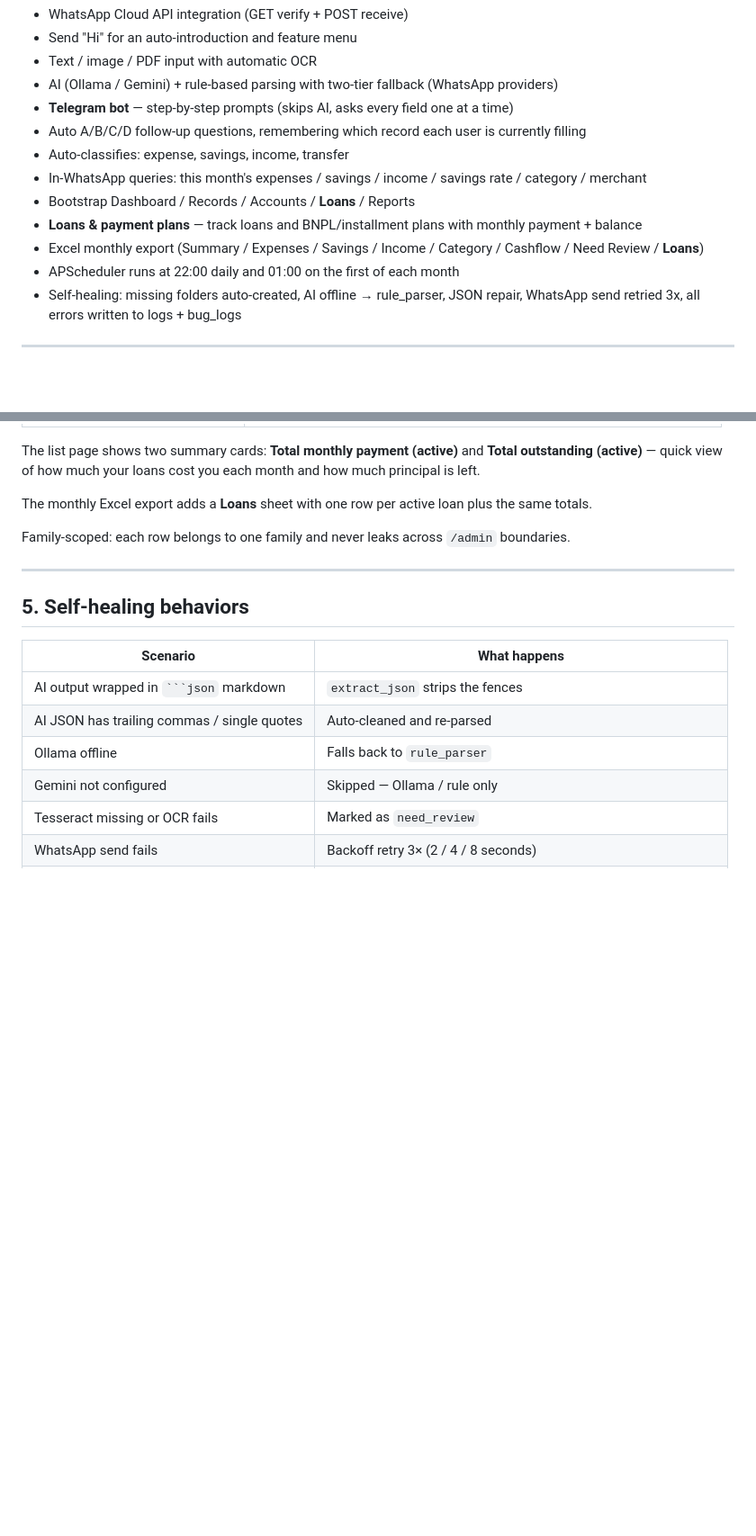
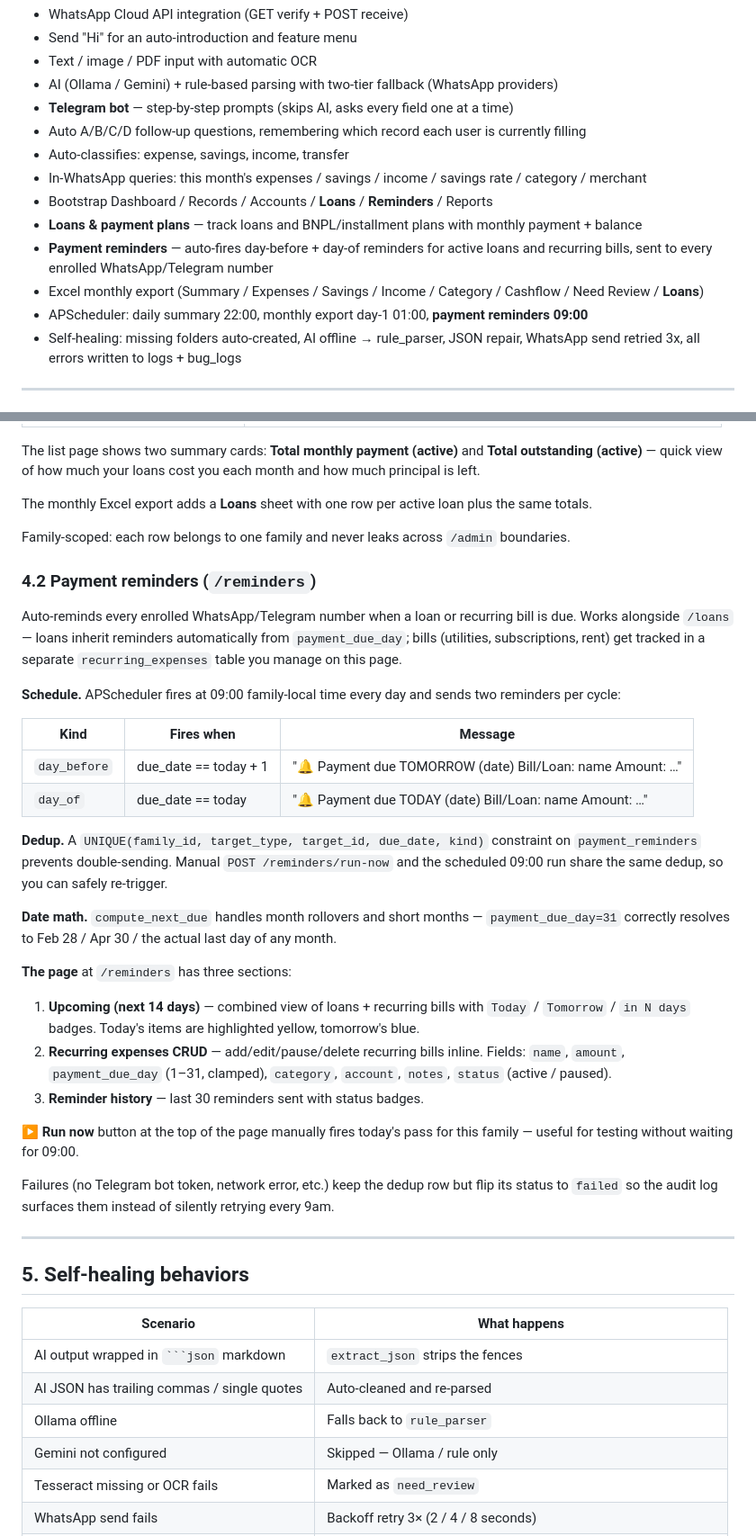
Before and after one commit to lilianho0512-art/family_finance_whatsapp_ai, a Markdown page: README.md, 2 parts joined by grey strips. Shown at 90% size. Drawn GitHub-style; blank space fills up the shorter version.

Commit message:
Document payment reminders in README
New 4.2 section covers schedule, dedup, date math, the three UI
sections, and failure handling. Intro bullets, URL table, project
layout, and multi-family table all updated.

Co-Authored-By: Claude Opus 4.7 (1M context) <noreply@anthropic.com>

```diff
--- a/README.md
+++ b/README.md
@@ -11,10 +11,11 @@ Production-ready WhatsApp AI assistant for family finances:
 - Auto A/B/C/D follow-up questions, remembering which record each user is currently filling
 - Auto-classifies: expense, savings, income, transfer
 - In-WhatsApp queries: this month's expenses / savings / income / savings rate / category / merchant
-- Bootstrap Dashboard / Records / Accounts / **Loans** / Reports
+- Bootstrap Dashboard / Records / Accounts / **Loans** / **Reminders** / Reports
 - **Loans & payment plans** — track loans and BNPL/installment plans with monthly payment + balance
+- **Payment reminders** — auto-fires day-before + day-of reminders for active loans and recurring bills, sent to every enrolled WhatsApp/Telegram number
 - Excel monthly export (Summary / Expenses / Savings / Income / Category / Cashflow / Need Review / **Loans**)
-- APScheduler runs at 22:00 daily and 01:00 on the first of each month
+- APScheduler: daily summary 22:00, monthly export day-1 01:00, **payment reminders 09:00**
 - Self-healing: missing folders auto-created, AI offline → rule_parser, JSON repair, WhatsApp send retried 3x, all errors written to logs + bug_logs
 
 ---
@@ -230,6 +232,47 @@ plus the same totals.
 Family-scoped: each row belongs to one family and never leaks across
 `/admin` boundaries.
 
+### 4.2 Payment reminders (`/reminders`)
+
+Auto-reminds every enrolled WhatsApp/Telegram number when a loan or
+recurring bill is due. Works alongside `/loans` — loans inherit reminders
+automatically from `payment_due_day`; bills (utilities, subscriptions, rent)
+get tracked in a separate `recurring_expenses` table you manage on this page.
+
+**Schedule.** APScheduler fires at 09:00 family-local time every day and
+sends two reminders per cycle:
+
+| Kind | Fires when | Message |
+|---|---|---|
+| `day_before` | due_date == today + 1 | "🔔 Payment due TOMORROW (date) Bill/Loan: name Amount: …" |
+| `day_of`     | due_date == today     | "🔔 Payment due TODAY (date) Bill/Loan: name Amount: …" |
+
+**Dedup.** A `UNIQUE(family_id, target_type, target_id, due_date, kind)`
+constraint on `payment_reminders` prevents double-sending. Manual
+`POST /reminders/run-now` and the scheduled 09:00 run share the same
+dedup, so you can safely re-trigger.
+
+**Date math.** `compute_next_due` handles month rollovers and short
+months — `payment_due_day=31` correctly resolves to Feb 28 / Apr 30 /
+the actual last day of any month.
+
+**The page** at `/reminders` has three sections:
+
+1. **Upcoming (next 14 days)** — combined view of loans + recurring bills
+   with `Today` / `Tomorrow` / `in N days` badges. Today's items are
+   highlighted yellow, tomorrow's blue.
+2. **Recurring expenses CRUD** — add/edit/pause/delete recurring bills
+   inline. Fields: `name`, `amount`, `payment_due_day` (1–31, clamped),
+   `category`, `account`, `notes`, `status` (active / paused).
+3. **Reminder history** — last 30 reminders sent with status badges.
+
+**▶ Run now** button at the top of the page manually fires today's pass
+for this family — useful for testing without waiting for 09:00.
+
+Failures (no Telegram bot token, network error, etc.) keep the dedup
+row but flip its status to `failed` so the audit log surfaces them
+instead of silently retrying every 9am.
+
 ---
 
 ## 5. Self-healing behaviors
```
Also changed, not shown: other parts of README.md (+8 -2 lines).
